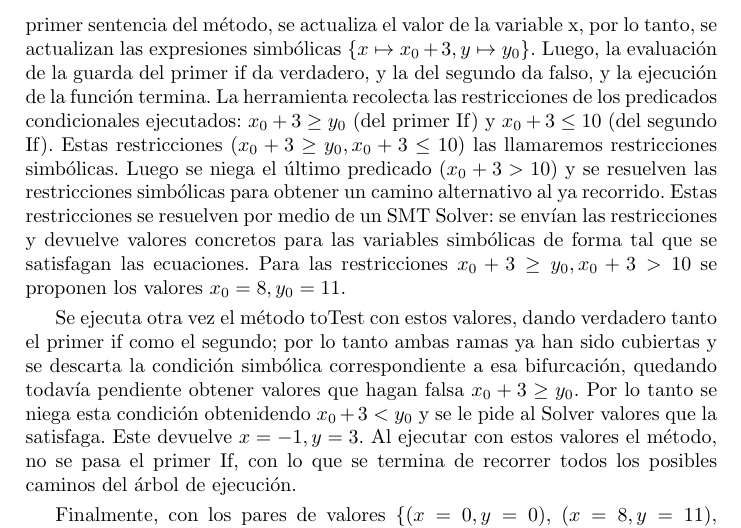
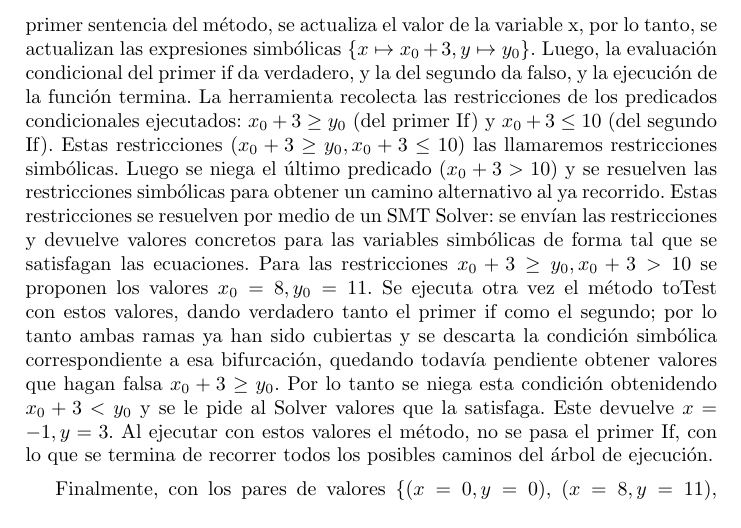
Before and after one commit to j-godoy/GCT_art-culo, a LaTeX paper (pps2.tex): part of page 3 of 16, cut so that both start at the same text. Compiled offline with pdfLaTeX.

Commit message:
cambios menores seccion ejemplo

```diff
--- a/pps2.tex
+++ b/pps2.tex
@@ -98,12 +98,11 @@ A continuación se describe un ejemplo de cómo la herramienta construye los tes
 Antes de comenzar la ejecución, el código es instrumentado de forma tal de ir manteniendo un mapeo entre las variables y sus valores simbólicos. Al iniciar la ejecución sobre el
 código ya instrumentado, la herramienta asigna el valor cero a ambas variables. De esta forma, se tiene que $x=0, y=0$ como valores concretos y \(\{x\mapsto x_0,y\mapsto y_0\}\)
 son las expresiones simbólicas asociadas. En la primer sentencia del método, se actualiza el valor de la variable x, por lo tanto, se actualizan las expresiones simbólicas
-\(\{x\mapsto x_0+3,y\mapsto y_0\}\). Luego, la evaluación de la guarda del primer if da verdadero, y la del segundo da falso, y la ejecución de la función termina.
+\(\{x\mapsto x_0+3,y\mapsto y_0\}\). Luego, la evaluación condicional del primer if da verdadero, y la del segundo da falso, y la ejecución de la función termina.
 La herramienta recolecta las restricciones de los predicados condicionales ejecutados: $x_0+3 \geq y_0$ (del primer If) y $x_0+3 \leq 10$ (del segundo If).
 Estas restricciones ($x_0+3 \geq y_0, x_0+3 \leq 10$) las llamaremos restricciones simbólicas. Luego se niega el último predicado ($x_0+3 > 10$) y se resuelven las restricciones
 simbólicas para obtener un camino alternativo al ya recorrido. Estas restricciones se resuelven por medio de un SMT Solver: se envían las restricciones y devuelve valores
 concretos para las variables simbólicas de forma tal que se satisfagan las ecuaciones. Para las restricciones $x_0+3 \geq y_0, x_0+3 > 10$ se proponen los valores $x_0 = 8, y_0 = 11$.
-
 Se ejecuta otra vez el método toTest con estos valores, dando verdadero tanto el primer if como el segundo; por lo tanto ambas ramas ya han sido cubiertas y se descarta la condición
 simbólica correspondiente a esa bifurcación, quedando todavía pendiente obtener valores que hagan falsa $x_0+3 \geq y_0$. Por lo tanto se niega esta condición obtenidendo
 $x_0+3 < y_0$ y se le pide al Solver valores que la satisfaga. Este devuelve $x=-1, y=3$. Al ejecutar con estos valores el método, no se pasa el primer If, con lo que se termina de recorrer todos los posibles caminos del árbol de ejecución.
```
Also changed, not shown: pps2.pdf, 1 other file.
